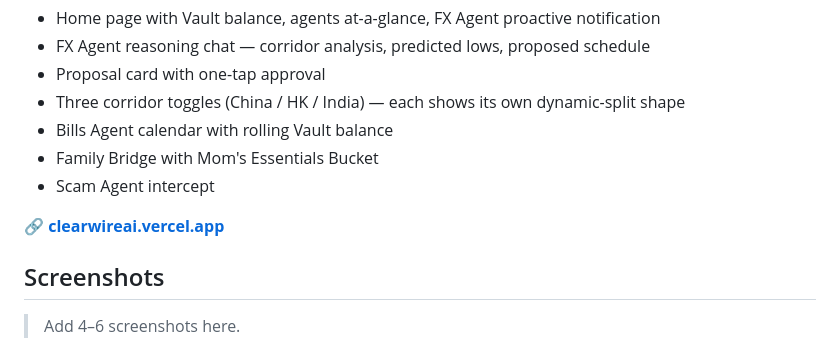
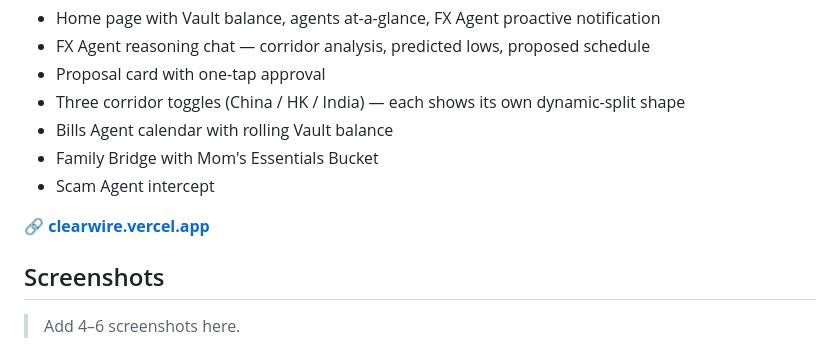
Before and after one commit to kalyshawong/ClearWire-AI-, a Markdown page: README.md, the part around one of its changes. Rendered like a GitHub page.

```diff
--- a/README.md
+++ b/README.md
@@ -149,7 +149,7 @@ The interactive prototype walks through:
 - Family Bridge with Mom's Essentials Bucket
 - Scam Agent intercept
 
-🔗 **[clearwireai.vercel.app](https://clearwireai.vercel.app)**
+🔗 **[clearwire.vercel.app](https://clearwire.vercel.app)**
 
 ## Screenshots
 
```
Also changed, not shown: other parts of README.md (+1 -1 lines).
